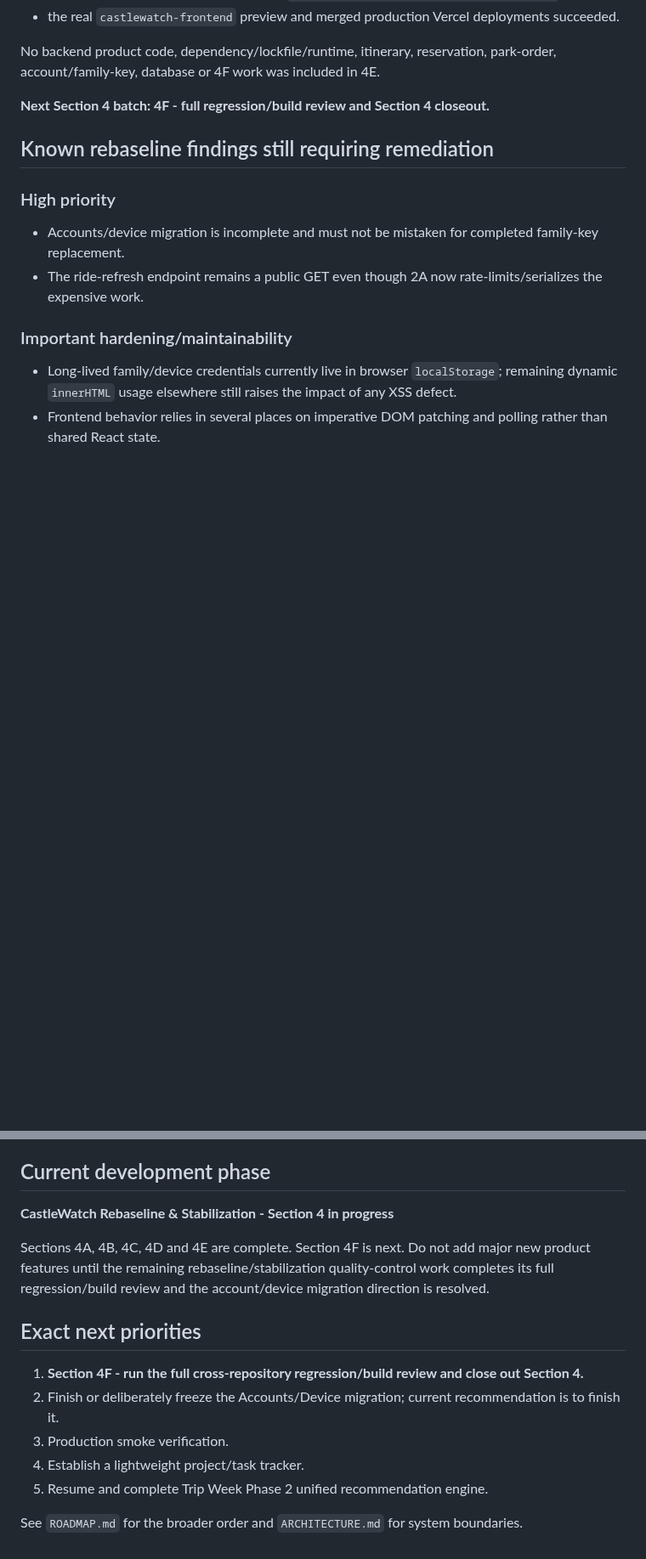
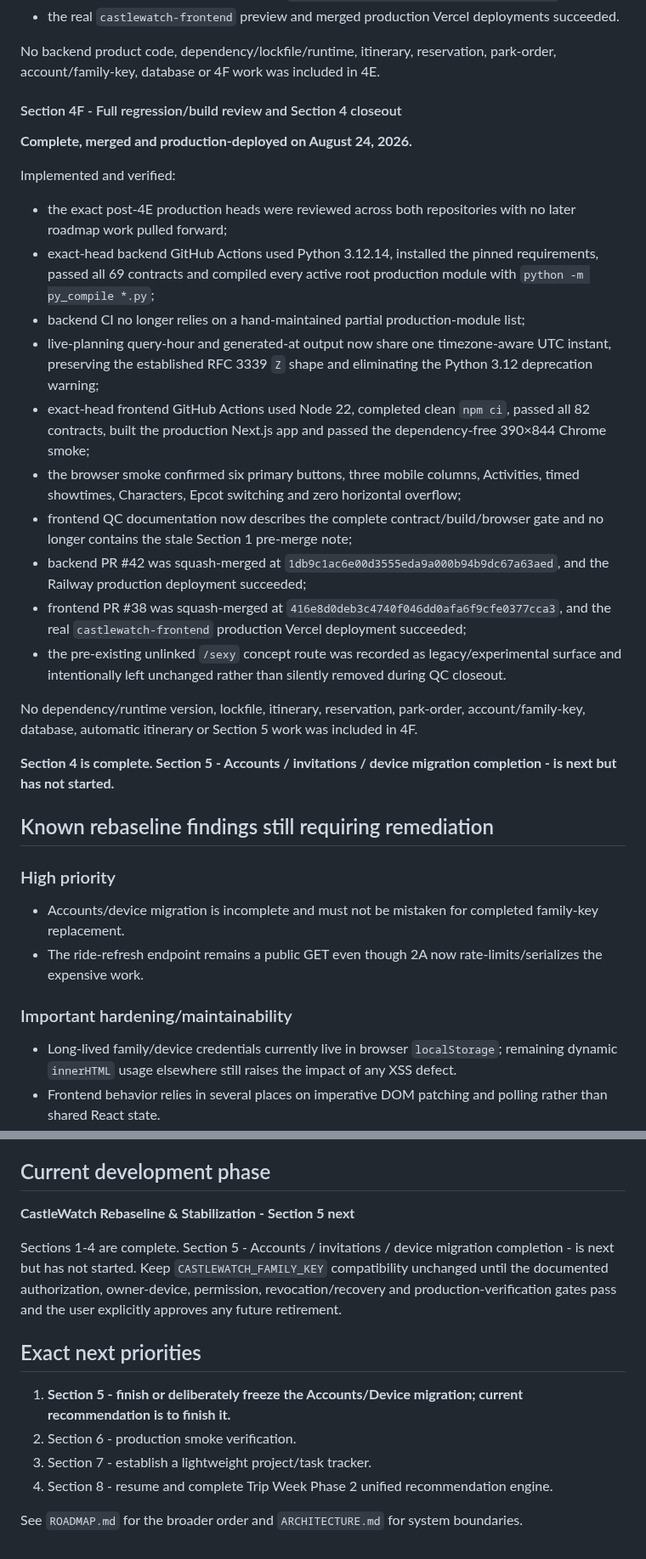
Before and after one commit to MileHighHoosier/castlewatch-2027, a Markdown page: PROJECT_STATE.md, 2 parts joined by grey strips. Shown at 85% size. GitHub-like rendering; blank space fills up the shorter version.

Commit message:
Close Section 4 and advance canonical state to Section 5 (#43)
* Close Section 4 in project state

* Record the expanded Section 4 QC architecture

* Advance the roadmap from Section 4 to Section 5

```diff
--- a/PROJECT_STATE.md
+++ b/PROJECT_STATE.md
@@ -378,7 +378,26 @@ Implemented and verified:
 
 No backend product code, dependency/lockfile/runtime, itinerary, reservation, park-order, account/family-key, database or 4F work was included in 4E.
 
-**Next Section 4 batch: 4F - full regression/build review and Section 4 closeout.**
+#### Section 4F - Full regression/build review and Section 4 closeout
+
+**Complete, merged and production-deployed on August 24, 2026.**
+
+Implemented and verified:
+
+- the exact post-4E production heads were reviewed across both repositories with no later roadmap work pulled forward;
+- exact-head backend GitHub Actions used Python 3.12.14, installed the pinned requirements, passed all 69 contracts and compiled every active root production module with `python -m py_compile *.py`;
+- backend CI no longer relies on a hand-maintained partial production-module list;
+- live-planning query-hour and generated-at output now share one timezone-aware UTC instant, preserving the established RFC 3339 `Z` shape and eliminating the Python 3.12 deprecation warning;
+- exact-head frontend GitHub Actions used Node 22, completed clean `npm ci`, passed all 82 contracts, built the production Next.js app and passed the dependency-free 390×844 Chrome smoke;
+- the browser smoke confirmed six primary buttons, three mobile columns, Activities, timed showtimes, Characters, Epcot switching and zero horizontal overflow;
+- frontend QC documentation now describes the complete contract/build/browser gate and no longer contains the stale Section 1 pre-merge note;
+- backend PR #42 was squash-merged at `1db9c1ac6e00d3555eda9a000b94b9dc67a63aed`, and the Railway production deployment succeeded;
+- frontend PR #38 was squash-merged at `416e8d0deb3c4740f046dd0afa6f9cfe0377cca3`, and the real `castlewatch-frontend` production Vercel deployment succeeded;
+- the pre-existing unlinked `/sexy` concept route was recorded as legacy/experimental surface and intentionally left unchanged rather than silently removed during QC closeout.
+
+No dependency/runtime version, lockfile, itinerary, reservation, park-order, account/family-key, database, automatic itinerary or Section 5 work was included in 4F.
+
+**Section 4 is complete. Section 5 - Accounts / invitations / device migration completion - is next but has not started.**
 
 ## Known rebaseline findings still requiring remediation
 
@@ -403,16 +422,15 @@ The most recent pre-rebaseline development thread was the Accounts / Invitations
 
 ## Current development phase
 
-**CastleWatch Rebaseline & Stabilization - Section 4 in progress**
+**CastleWatch Rebaseline & Stabilization - Section 5 next**
 
-Sections 4A, 4B, 4C, 4D and 4E are complete. Section 4F is next. Do not add major new product features until the remaining rebaseline/stabilization quality-control work completes its full regression/build review and the account/device migration direction is resolved.
+Sections 1-4 are complete. Section 5 - Accounts / invitations / device migration completion - is next but has not started. Keep `CASTLEWATCH_FAMILY_KEY` compatibility unchanged until the documented authorization, owner-device, permission, revocation/recovery and production-verification gates pass and the user explicitly approves any future retirement.
 
 ## Exact next priorities
 
-1. **Section 4F - run the full cross-repository regression/build review and close out Section 4.**
-2. Finish or deliberately freeze the Accounts/Device migration; current recommendation is to finish it.
-3. Production smoke verification.
-4. Establish a lightweight project/task tracker.
-5. Resume and complete Trip Week Phase 2 unified recommendation engine.
+1. **Section 5 - finish or deliberately freeze the Accounts/Device migration; current recommendation is to finish it.**
+2. Section 6 - production smoke verification.
+3. Section 7 - establish a lightweight project/task tracker.
+4. Section 8 - resume and complete Trip Week Phase 2 unified recommendation engine.
 
 See `ROADMAP.md` for the broader order and `ARCHITECTURE.md` for system boundaries.
```
Also changed, not shown: other parts of PROJECT_STATE.md (+3 -3 lines), ARCHITECTURE.md (+6 -4 lines), ROADMAP.md (+4 -2 lines).
